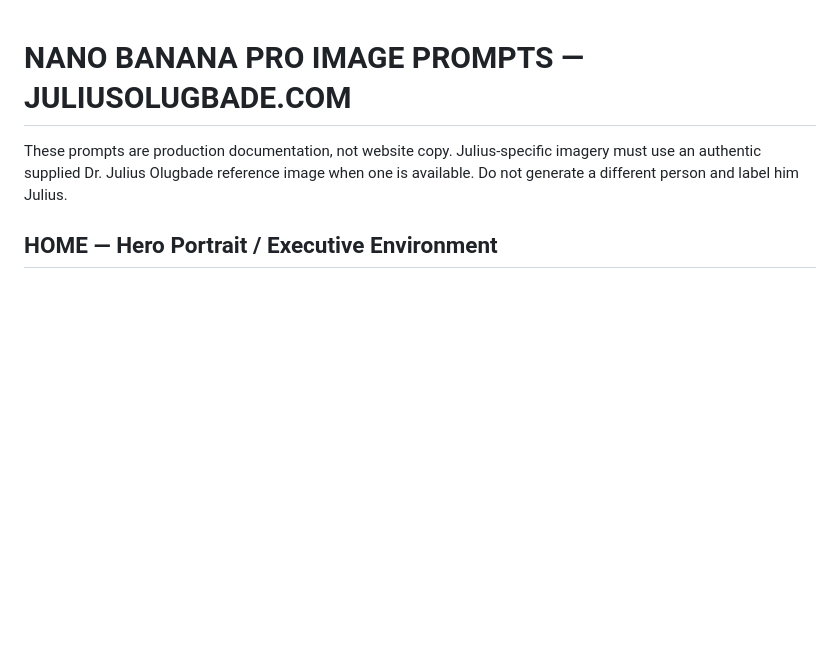
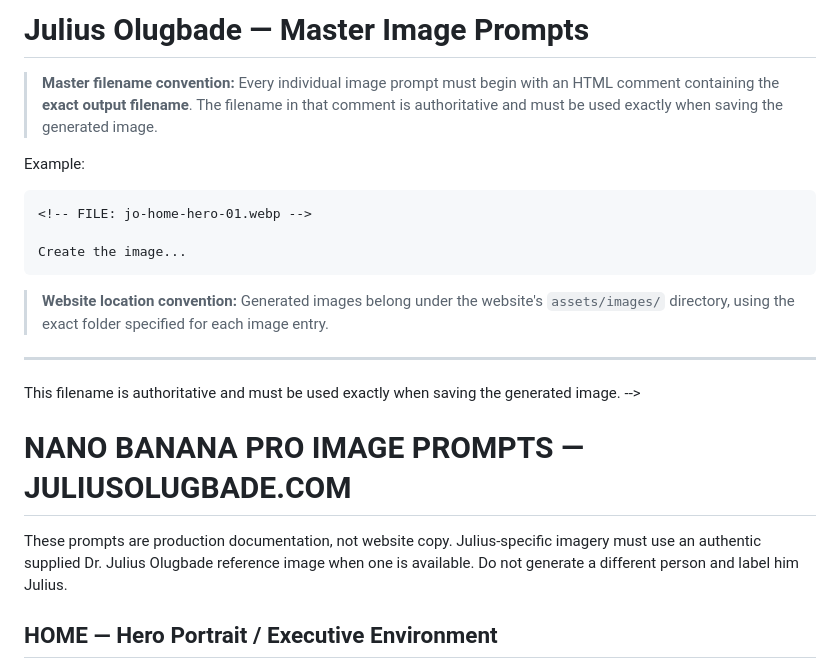
Before and after one commit to GreaterHeight/JuliusOlugbade, a Markdown page: IMAGE-PROMPTS.md, the part around the change. Rendered like a GitHub page; blank space fills up the shorter version.

````diff
--- a/IMAGE-PROMPTS.md
+++ b/IMAGE-PROMPTS.md
@@ -1,3 +1,25 @@
+# Julius Olugbade — Master Image Prompts
+
+> **Master filename convention:** Every individual image prompt must begin with an HTML comment containing the **exact output filename**. The filename in that comment is authoritative and must be used exactly when saving the generated image.
+
+Example:
+
+```markdown
+<!-- FILE: jo-home-hero-01.webp -->
+
+Create the image...
+```
+
+> **Website location convention:** Generated images belong under the website's `assets/images/` directory, using the exact folder specified for each image entry.
+
+---
+
+<!-- IMAGE FILENAME CONVENTION:
+Every image prompt must begin with an HTML comment containing the exact output filename:
+<!-- FILE: exact-filename.webp -->
+This filename is authoritative and must be used exactly when saving the generated image.
+-->
+
 # NANO BANANA PRO IMAGE PROMPTS — JULIUSOLUGBADE.COM
 
 These prompts are production documentation, not website copy. Julius-specific imagery must use an authentic supplied Dr. Julius Olugbade reference image when one is available. Do not generate a different person and label him Julius.
````
